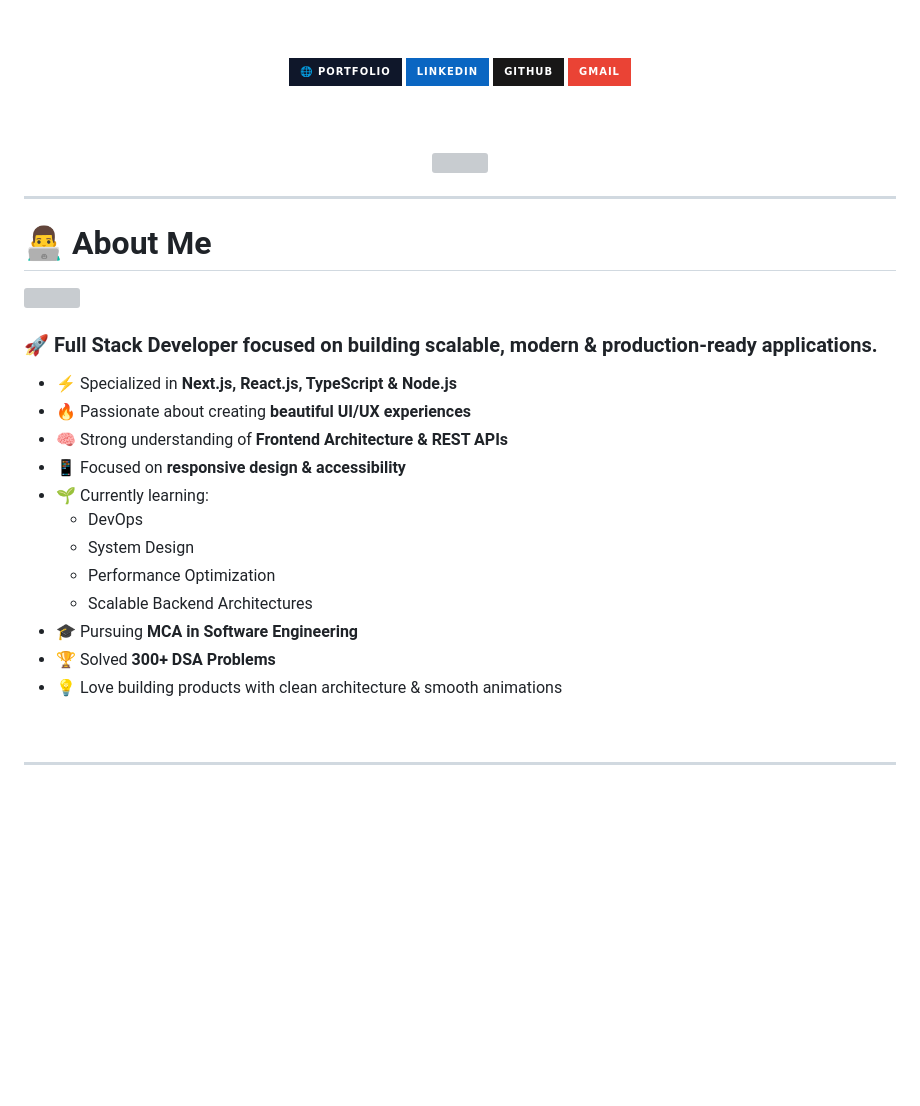
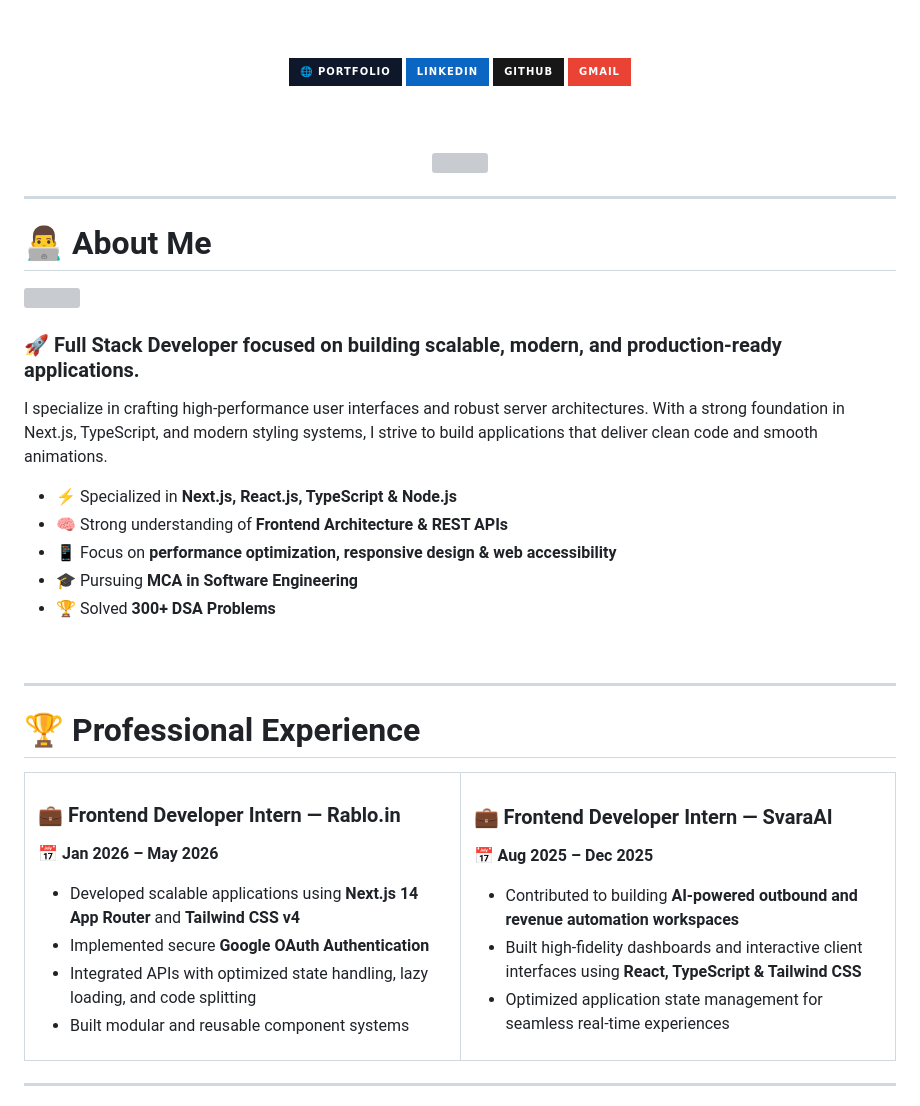
Before and after one commit to DhirajTsx/DhirajTsx, a Markdown page: README.md, the part around one of its changes. Rendered like a GitHub page; badges without logos; blank space fills up the shorter version; grey boxes are pictures that could not be loaded.

Commit message:
refactor: update README with professional experience, refined tech stack layout, and improved biography sections

```diff
--- a/README.md
+++ b/README.md
@@ -11,15 +11,12 @@
 <a href="https://dhirajbhawsar.in">
 <img src="https://img.shields.io/badge/🌐_Portfolio-0F172A?style=for-the-badge&logoColor=white"/>
 </a>
-
 <a href="https://linkedin.com/in/bhawsar-dhiraj">
 <img src="https://img.shields.io/badge/LinkedIn-0A66C2?style=for-the-badge&logo=linkedin&logoColor=white"/>
 </a>
-
 <a href="https://github.com/dhirajTsx">
 <img src="https://img.shields.io/badge/GitHub-181717?style=for-the-badge&logo=github&logoColor=white"/>
 </a>
-
 <a href="mailto:hello@dhirajbhawsar.in">
 <img src="https://img.shields.io/badge/Gmail-EA4335?style=for-the-badge&logo=gmail&logoColor=white"/>
 </a>
@@ -38,20 +35,47 @@
 
-### 🚀 Full Stack Developer focused on building scalable, modern & production-ready applications.
+### 🚀 Full Stack Developer focused on building scalable, modern, and production-ready applications.
+
+I specialize in crafting high-performance user interfaces and robust server architectures. With a strong foundation in Next.js, TypeScript, and modern styling systems, I strive to build applications that deliver clean code and smooth animations.
 
 - ⚡ Specialized in **Next.js, React.js, TypeScript & Node.js**
-- 🔥 Passionate about creating **beautiful UI/UX experiences**
 - 🧠 Strong understanding of **Frontend Architecture & REST APIs**
-- 📱 Focused on **responsive design & accessibility**
-- 🌱 Currently learning:
-  - DevOps
-  - System Design
-  - Performance Optimization
-  - Scalable Backend Architectures
+- 📱 Focus on **performance optimization, responsive design & web accessibility**
 - 🎓 Pursuing **MCA in Software Engineering**
 - 🏆 Solved **300+ DSA Problems**
-- 💡 Love building products with clean architecture & smooth animations
 
 <br clear="both"/>
+
+---
+
+# 🏆 Professional Experience
+
+<div align="center">
+<table>
+<tr>
+<td width="50%" valign="top">
+
+### 💼 Frontend Developer Intern — Rablo.in
+📅 **Jan 2026 – May 2026**
+
+- Developed scalable applications using **Next.js 14 App Router** and **Tailwind CSS v4**
+- Implemented secure **Google OAuth Authentication**
+- Integrated APIs with optimized state handling, lazy loading, and code splitting
+- Built modular and reusable component systems
+
+</td>
+<td width="50%" valign="top">
+
+### 💼 Frontend Developer Intern — SvaraAI
+📅 **Aug 2025 – Dec 2025**
+
+- Contributed to building **AI-powered outbound and revenue automation workspaces**
+- Built high-fidelity dashboards and interactive client interfaces using **React, TypeScript & Tailwind CSS**
+- Optimized application state management for seamless real-time experiences
+
+</td>
+</tr>
+</table>
+</div>
 
 ---
 
```
Also changed, not shown: other parts of README.md (+27 -206 lines).
